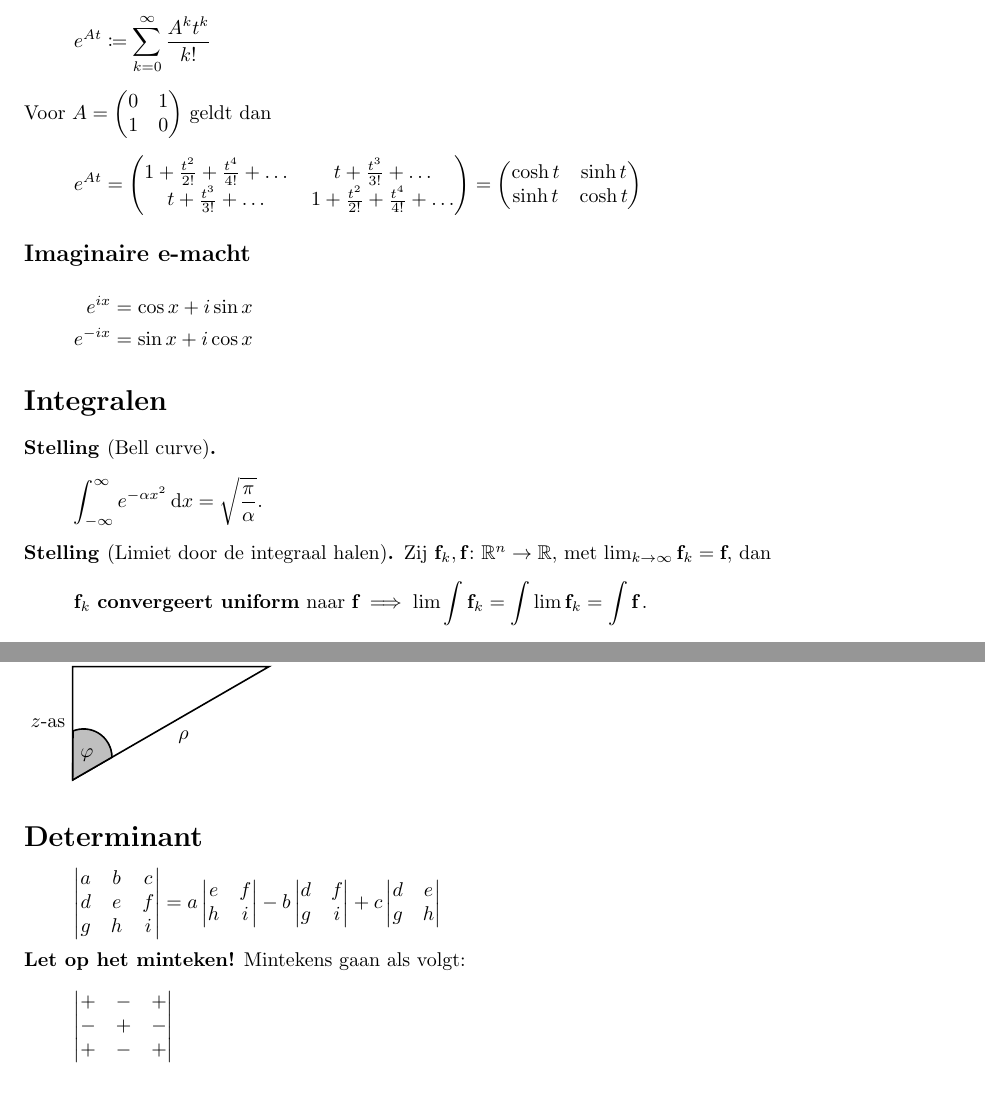
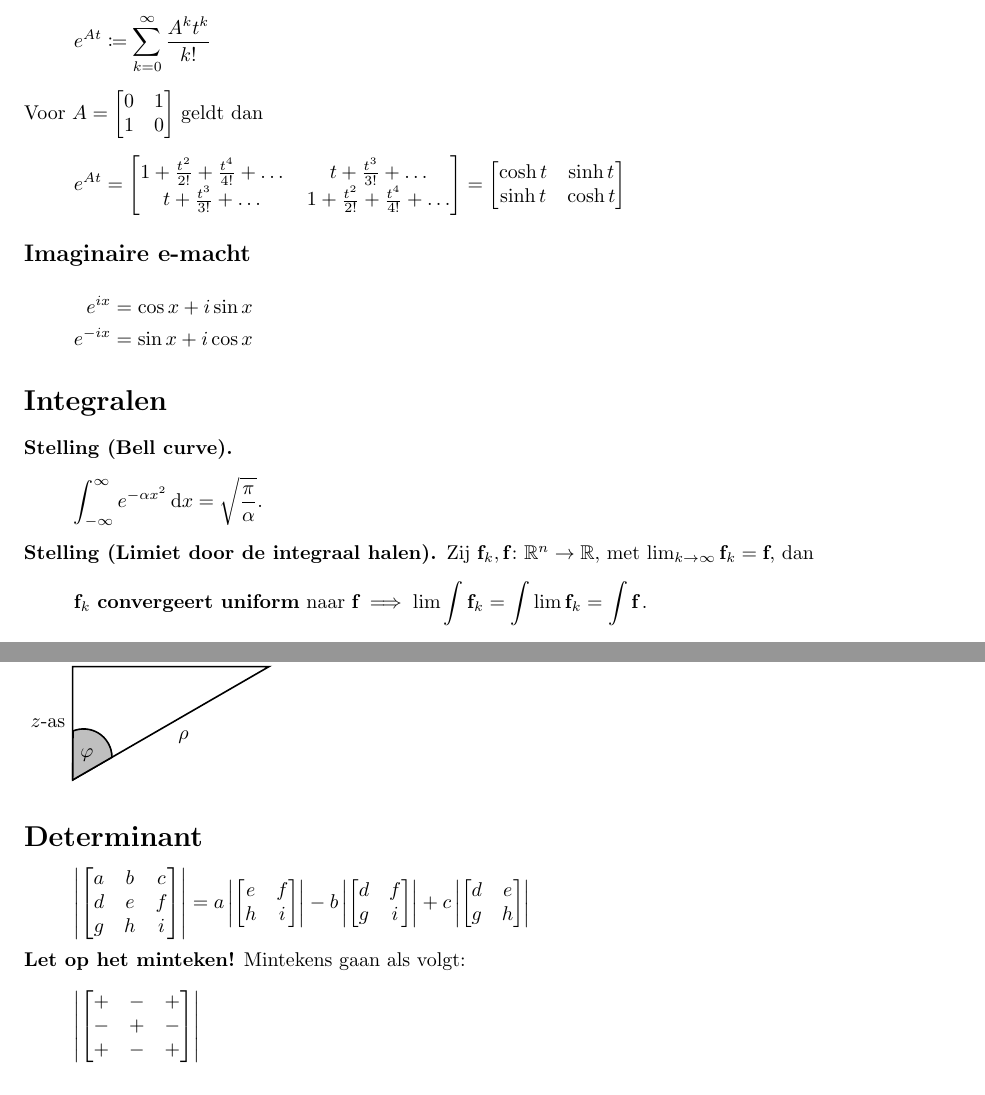
Before and after one commit to deltadak/random-math, a LaTeX document (src/random-math.tex, which reads personal-packages/thomaspackage.sty, src/taylorreeksen.tex): two parts of pages 5 and 7 of 10, joined at a grey line, cut so that both start at the same text. Compiled offline with pdfLaTeX.

Commit message:
clean up thomaspackage

```diff
--- a/personal-packages/thomaspackage.sty
+++ b/personal-packages/thomaspackage.sty
@@ -31,7 +31,7 @@ postbreak=\raisebox{0ex}[0ex][0ex]{\ensuremath{\color{red}\hookrightarrow\space}
 }
 
 % To quiet some warning about compatibility mode.
-\pgfplotsset{compat=1.15}
+\pgfplotsset{compat=1.14}
 
 % Hyperlink setup
 \hypersetup{
@@ -67,6 +70,25 @@ urlcolor=cyan,
 \newtheorem*{gevolg}{Gevolg}
 \newtheorem*{notatie}{Notatie}
 \newtheorem*{valkuil}{\textcolor{red}{Valkuil}}
+
+% English
+\newtheorem*{definition}{Definition}
+\newtheorem*{question}{Question}
+\newtheorem*{theorem}{Theorem}
+\newtheorem*{answer}{Answer}
+\newtheorem*{notation}{Notation}
+
+% Bold theorem titles
+\makeatletter
+\def\th@plain{%
+\thm@notefont{}% same as heading font
+\itshape % body font
+}
+\def\th@definition{%
+\thm@notefont{}% same as heading font
+\normalfont % body font
+}
+\makeatother
 
 % Shortcut to set question prefix, to get e.g. x.y.q
 \newcommand{\setquestionprefix}[1]{\renewcommand{\questionlabel}{#1.\thequestion}}
@@ -86,6 +108,91 @@ urlcolor=cyan,
 \right|_{#2} % this is the delimiter
 }}
 
+
+%%%%%%%%%%%%%%%%%%%%%%%%%%%%%%%%%%%%%%
+%% Mathematics                      $$
+%%%%%%%%%%%%%%%%%%%%%%%%%%%%%%%%%%%%%%
+
+%
+% General
+%
+
+% Triangle inequality
+\newcommand{\triangleineq}{\overset{\triangle}{\le}}
+
+% binary ops
+\newcommand{\AND}{\wedge}
+\newcommand{\OR}{\vee}
+
+% Underline shortcut
+\newcommand{\ul}[1]{\underline{#1}}
+
+% Better phi
+\renewcommand{\phi}{\varphi}
+
+% Better epsilon
+\renewcommand{\epsilon}{\varepsilon}
+
+% \ep for epsilon, \bep for bold epsilon
+\newcommand{\ep}{\epsilon}
+\newcommand{\bep}{\bm{\epsilon}}
+
+% Circled numbers
+\newcommand*\circled[1]{\tikz[baseline=(char.base)]{
+\node[shape=circle,draw,inner sep=2pt] (char) {#1};}}
+
+% ceiling which scales
+\DeclarePairedDelimiter{\ceil}{\lceil}{\rceil}
+\DeclarePairedDelimiter{\floor}{\lfloor}{\rfloor}
+
+% Index as superscript
+\newcommand{\up}[1]{#1{^{(#1)}}}
+
+% Absolute value
+\newcommand{\abs}[1]{\left|#1\right|}
+
+%
+% Set theory
+%
+
+% Set, use with \set{a | b}, which produces \{ a \mid b \}
+\DeclarePairedDelimiterX{\set}[1]\lbrace\rbrace{\setaux #1||\endsetaux}
+\def\setaux#1|#2|#3\endsetaux{\if\relax\detokenize{#2}\relax #1 \else #1 \;\delimsize\vert\; #2 \fi}
+
+% Number sets
+\newcommand{\naturals}{\mathbb{N}}
+\newcommand{\reals}{\mathbb{R}}
+\newcommand{\complex}{\mathbb{C}}
+\newcommand{\rationals}{\mathbb{Q}}
+\newcommand{\integers}{\mathbb{Z}}
+
+% Because as Aart said, they are the same anyway.
+% Defining using \newcommand won't work this way.
+\let\strictsubset\subset
+\let\subset\subseteq
+\let\strictsupset\supset
+\let\supset\supseteq
+
+% Better empty set
+\renewcommand{\emptyset}{\varnothing}
+
+% Set boundary
+\newcommand{\bound}{\partial}
+
+%
+% Analysis
+%
+
+% Standard sums
+\newcommand{\sumin}{\sum_{i=1}^n}
+\newcommand{\sumk}{\sum_{k=0}^\infty}
+\newcommand{\prodin}{\prod_{i=1}^n}
+
+% Imaginary/real part, use with parameter \re{a}
+% for some reaons \Re won't work
+\DeclareMathOperator{\re}{\mathop{Re}}
+\DeclareMathOperator{\im}{\mathop{Im}}
+
 % Sign function
 \DeclareMathOperator{\sign}{\mathop{sign}}
 
@@ -94,24 +201,6 @@ urlcolor=cyan,
 
 % Main valued logarithm
 \DeclareMathOperator{\Log}{\mathop{Log}}
-
-% Triangle inequality
-\newcommand{\triangleineq}{\overset{\triangle}{\le}}
-
-% ceiling which scales
-\DeclarePairedDelimiter{\ceil}{\lceil}{\rceil}
-
-% bol
-\DeclareMathOperator{\B}{\mathop{B}}
-
-% binary ops
-\newcommand{\AND}{\wedge}
-\newcommand{\OR}{\vee}
-
-% Imaginary/real part, use with parameter \re{a}
-% for some reaons \Re won't work
-\DeclareMathOperator{\re}{\mathop{Re}}
-\DeclareMathOperator{\im}{\mathop{Im}}
 
 % cotangens
 \DeclareMathOperator{\cotan}{\mathop{cotan}}
@@ -125,62 +214,108 @@ urlcolor=cyan,
 % d used for integrals
 \renewcommand*\d{\mathop{}\!\mathrm{d}}
 
-% Set interior and distance
-\DeclareMathOperator{\intr}{\mathop{int}}
-\DeclareMathOperator{\dist}{\mathop{dist}}
-
-% Infinity norm
-\newcommand{\inftynorm}[1]{\left\|#1\right\|_\infty}
-
-% Vertical vector
-\newcommand{\vvec}[1]{\begin{pmatrix} #1 \end{pmatrix}}
-
-% Determinant
-\renewcommand{\det}[1]{\left| \begin{matrix} #1 \end{matrix} \right|}
-
-% Linear maps
-\newcommand{\map}[1]{\mathcal{#1}}
-
-% Vector underline shortcut
-\newcommand{\ul}[1]{\underline{#1}}
-
-% Better empty set
-\renewcommand{\emptyset}{\varnothing}
-
-% Better phi
-\renewcommand{\phi}{\varphi}
-
-% Better epsilon
-\renewcommand{\epsilon}{\varepsilon}
-
-% \ep for epsilon, \bep for bold epsilon
-\newcommand{\ep}{\epsilon}
-\newcommand{\bep}{\bm{\epsilon}}
-
-% Number sets
-\newcommand{\naturals}{\mathbb{N}}
-\newcommand{\reals}{\mathbb{R}}
-\newcommand{\complex}{\mathbb{C}}
-\newcommand{\rationals}{\mathbb{Q}}
-
 %Riemann multi-variable
 \newcommand{\R}{\mathcal{R}}
 
 % Big-O
 \newcommand{\bigO}{\mathcal{O}}
 
-%Short colon
+% A \to arrow with optionally something above
+\newcommand{\upto}[1]{\xrightarrow{#1}}
+
+% Function restrictions
+\newcommand*\eval[1]{\left.#1\right\rvert}
+
+%
+% Linear Algebra
+%
+
+% Matrix with vertical lines, use with parameter {cc|c}, for internal use below.
+\makeatletter
+\renewcommand*\env@matrix[1][*\c@MaxMatrixCols c]{%
+\hskip -\arraycolsep
+\let\@ifnextchar\new@ifnextchar
+\array{#1}}
+\makeatother
+
+% Define matrix with optional parameter
+% Use with \matrix[c|c]{1 & 2 \\ 3 & 4 }
+% To improve, could surround with \@ifundefined
+\makeatletter
+% In this case the [ is not part of a pair of brackets enclosing an argument. The \@ifnextchar[ looks at the next character in the stream and tests to see if it is [ to see if there is an optional argument or not. Thus in this case [ is playing the role of just a simple single character.
+\def\matrix{\@ifnextchar[{\@with}{\@without}}
+\def\@with[#1]#2{\begin{bmatrix}[#1] #2 \end{bmatrix}}
+\def\@without#1{\begin{bmatrix} #1 \end{bmatrix}}
+\makeatother
+
+% bol
+\DeclareMathOperator{\B}{\mathop{B}}
+
+% Set interior
+\DeclareMathOperator{\intr}{\mathop{int}}
+
+% distance
+\DeclareMathOperator{\dist}{\mathop{dist}}
+
+% Infinity norm
+\newcommand{\inftynorm}[1]{\left\|#1\right\|_\infty}
+
+% Determinant
+\renewcommand{\det}[1]{\left| \matrix{#1} \right|}
+
+% Linear maps
+\newcommand{\map}[1]{\mathcal{#1}}
+
+%Short colon, to be used for maps
 \renewcommand{\:}{\colon}
 
-%Macro's Maubach
+% A good looking transpose T
+\renewcommand{\t}{\mathsf{T}}
 
-\def\up#1{^{(#1)}}
+% Cone
+\DeclareMathOperator{\cone}{\mathop{cone}}
 
-\def\set#1{\lbrace#1\rbrace}
+% Set of vertices of polyhedron
+\DeclareMathOperator{\V}{\mathrm{V}}
 
-\def\abs#1{{\left|#1\right|}}
+% Lineality space
+\DeclareMathOperator{\lin}{\mathop{lin}}
 
-\def\vectorstat#1{{\textbf{#1}}} % vectors are defined as bold
+% Convex hull
+\DeclareMathOperator{\convhull}{\mathop{conv.hull}}
+
+%
+% Probability Theory
+%
+
+% Probability
+\renewcommand{\P}[1]{\mathbb{P}\paren*{#1}}
+
+% Expected value
+\newcommand{\E}[1]{\mathbb{E}\brackets*{#1}}
+
+% Indicator function, less spacing after the 1
+\newcommand{\1}[1]{\mathbbm{1}\mathopen{}\mathclose\bgroup\left\{#1\aftergroup\egroup\right\}}
+
+% Distributions
+\DeclareMathOperator{\Exp}{Exp}
+\DeclareMathOperator{\Geo}{Geo}
+\DeclareMathOperator{\Poi}{Poi}
+
+% Variance
+\DeclareMathOperator{\Var}{Var}
+
+% Mean squared error
+\DeclareMathOperator{\MSE}{MSE}
+
+%%%%%% Vectors %%%%%%
+% Original vector definitions by Jos Maubach
+
+\newcommand{\indx}[1]{\index{#1}\textsl{#1}}
+\def\exclamation{!}% use \exclamation instead of '!' inside \indx ('!' is active in \index)
+
+% Define vector format
+\def\vectorstat#1{{\textbf{#1}}}
 
 \protected\def\a{\vectorstat{a}}
 \protected\def\b{\vectorstat{b}}
@@ -202,7 +337,7 @@ urlcolor=cyan,
 \protected\def\s{\vectorstat{s}}
 \protected\def\t{\vectorstat{t}}
 \protected\def\u{\vectorstat{u}}
-\protected\def\v{\vectorstat{v}}
+%\protected\def\v{\vectorstat{v}} % Is already defined by LaTeX as caron
 \protected\def\w{\vectorstat{w}}
 \protected\def\x{\vectorstat{x}}
 \protected\def\y{\vectorstat{y}}
@@ -244,8 +380,7 @@ urlcolor=cyan,
 \protected\def\gry#1{{\color{gray}#1}}
 \protected\def\mgn#1{{\color{magenta}#1}}
 \protected\def\prp#1{{\color{purple}#1}}
-\newcommand{\indx}[1]{\index{#1}\textsl{#1}} % Do not use \sl
-\def\exclamation{!}% use \exclamation instead of '!' inside \indx ('!' is active in \index)
+
 \makeindex
 
 \endinput
--- a/src/random-math.tex
+++ b/src/random-math.tex
@@ -1,8 +1,6 @@
 \documentclass{article}
 \usepackage{../personal-packages/thomaspackage}
 \usetikzlibrary{matrix}
-
-\graphicspath{{../src/}}
 
 \begin{document}
 	\tableofcontents
@@ -41,7 +39,7 @@
  		\end{align*}
 
 	\section{Taylorreeksen}\label{sec:taylorreeksen}
-	\input{taylorreeksen.tex}
+	\input{taylorreeksen}
 
  	\section{Integralen}\label{sec:integralen}
 
--- a/src/taylorreeksen.tex
+++ b/src/taylorreeksen.tex
@@ -86,11 +86,11 @@ Nu is
 Deze definitie lijkt op de gewone definitie van $e^x$.
 Als $A$ een matrix, dan geldt
 \[ e^{At} \coloneqq \sum_{k=0}^\infty \frac{A^k t^k}{k!} \]
-Voor $\displaystyle A = \vvec{0 & 1 \\ 1 & 0}$ geldt dan
+Voor $\displaystyle A = \matrix{0 & 1 \\ 1 & 0}$ geldt dan
 \[ e^{At} =
-\vvec{1 + \frac{t^2}{2!} + \frac{t^4}{4!} + \dots & t + \frac{t^3}{3!} + \dots \\
+\matrix{1 + \frac{t^2}{2!} + \frac{t^4}{4!} + \dots & t + \frac{t^3}{3!} + \dots \\
 t + \frac{t^3}{3!} + \dots & 1 + \frac{t^2}{2!} + \frac{t^4}{4!} + \dots}
-= \vvec{\cosh t & \sinh t \\ \sinh t & \cosh t}\]
+= \matrix{\cosh t & \sinh t \\ \sinh t & \cosh t}\]
 \subsection{Imaginaire e-macht}\label{subsec:imaginaireE-macht}
 \begin{align*}
 	e^{ix} &= \cos x + i \sin x \\
```
Also changed, not shown: personal-packages/thomaspackage.sty (8 more changed lines), src/random-math.tex (4 more changed lines).
